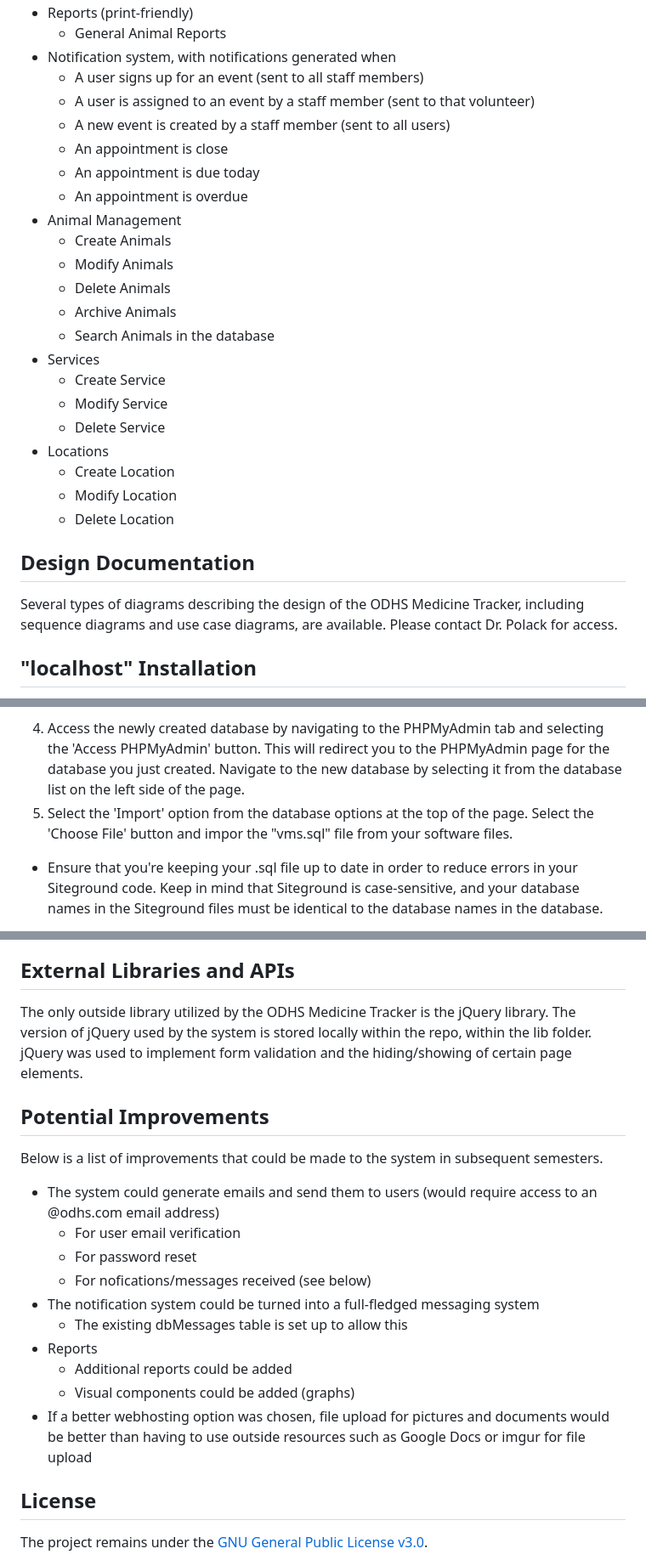
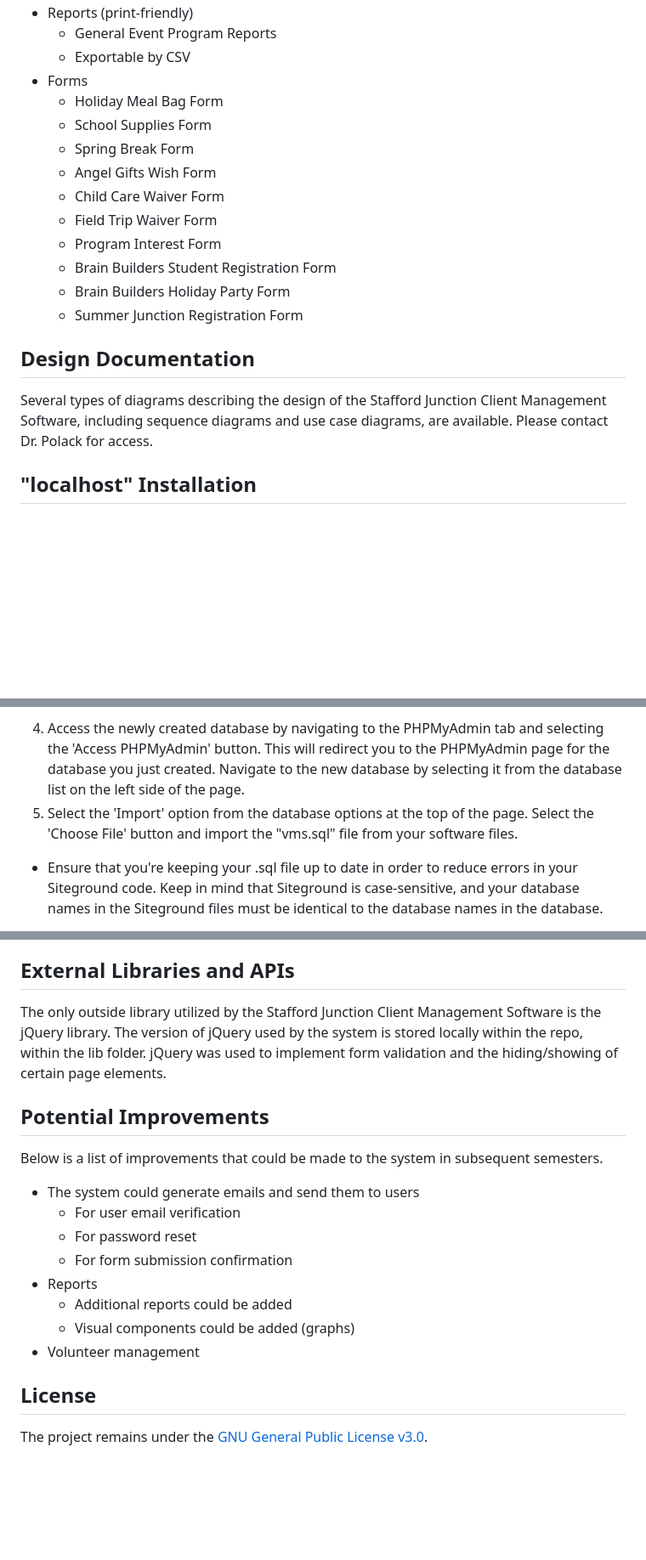
Before and after one commit to natewong1313/stafford-junction, a Markdown page: README.md, 3 parts joined by grey strips. Shown at 85% size. GitHub-like rendering; blank space fills up the shorter version.

```diff
--- a/README.md
+++ b/README.md
@@ -65,30 +50,22 @@ Below is an in-depth list of features that were implemented within the system
 - Reports (print-friendly)
-  - General Animal Reports
-- Notification system, with notifications generated when
-  - A user signs up for an event (sent to all staff members)
-  - A user is assigned to an event by a staff member (sent to that volunteer)
-  - A new event is created by a staff member (sent to all users)
-  - An appointment is close
-  - An appointment is due today
-  - An appointment is overdue
-- Animal Management
-  - Create Animals
-  - Modify Animals
-  - Delete Animals
-  - Archive Animals
-  - Search Animals in the database
-- Services
-  - Create Service
-  - Modify Service
-  - Delete Service
-- Locations
-  - Create Location
-  - Modify Location
-  - Delete Location
+  - General Event Program Reports
+  - Exportable by CSV
+- Forms
+  - Holiday Meal Bag Form
+  - School Supplies Form
+  - Spring Break Form
+  - Angel Gifts Wish Form
+  - Child Care Waiver Form
+  - Field Trip Waiver Form
+  - Program Interest Form
+  - Brain Builders Student Registration Form
+  - Brain Builders Holiday Party Form
+  - Summer Junction Registration Form
+
 
 ## Design Documentation
 
-Several types of diagrams describing the design of the ODHS Medicine Tracker, including sequence diagrams and use case diagrams, are available. Please contact Dr. Polack for access.
+Several types of diagrams describing the design of the Stafford Junction Client Management Software, including sequence diagrams and use case diagrams, are available. Please contact Dr. Polack for access.
 
 ## "localhost" Installation
 
@@ -150,7 +118,7 @@ Follow these steps to transfter your localhost version of the ODHS Medicine Trac
 - Password - Created when user is created. Password is auto generated and can be changed if you like.
 
 4. Access the newly created database by navigating to the PHPMyAdmin tab and selecting the 'Access PHPMyAdmin' button. This will redirect you to the PHPMyAdmin page for the database you just created. Navigate to the new database by selecting it from the database list on the left side of the page.
-5. Select the 'Import' option from the database options at the top of the page. Select the 'Choose File' button and impor the "vms.sql" file from your software files.
+5. Select the 'Import' option from the database options at the top of the page. Select the 'Choose File' button and import the "vms.sql" file from your software files.
 
 - Ensure that you're keeping your .sql file up to date in order to reduce errors in your Siteground code. Keep in mind that Siteground is case-sensitive, and your database names in the Siteground files must be identical to the database names in the database.
 
@@ -162,22 +130,20 @@ There may occasionally be a hiccup if the caching system provided by SiteGround
 
 ## External Libraries and APIs
 
-The only outside library utilized by the ODHS Medicine Tracker is the jQuery library. The version of jQuery used by the system is stored locally within the repo, within the lib folder. jQuery was used to implement form validation and the hiding/showing of certain page elements.
+The only outside library utilized by the Stafford Junction Client Management Software is the jQuery library. The version of jQuery used by the system is stored locally within the repo, within the lib folder. jQuery was used to implement form validation and the hiding/showing of certain page elements.
 
 ## Potential Improvements
 
 Below is a list of improvements that could be made to the system in subsequent semesters.
 
-- The system could generate emails and send them to users (would require access to an @odhs.com email address)
+- The system could generate emails and send them to users
   - For user email verification
   - For password reset
-  - For nofications/messages received (see below)
-- The notification system could be turned into a full-fledged messaging system
-  - The existing dbMessages table is set up to allow this
+  - For form submission confirmation
 - Reports
   - Additional reports could be added
   - Visual components could be added (graphs)
-- If a better webhosting option was chosen, file upload for pictures and documents would be better than having to use outside resources such as Google Docs or imgur for file upload
+- Volunteer management
 
 ## License
 
```
Also changed, not shown: other parts of README.md (+24 -48 lines).
